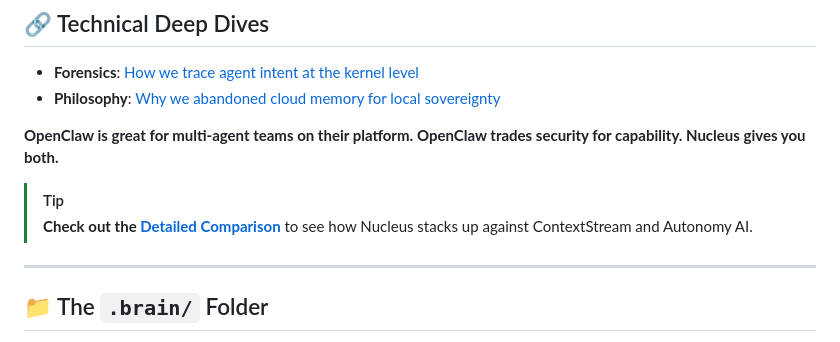
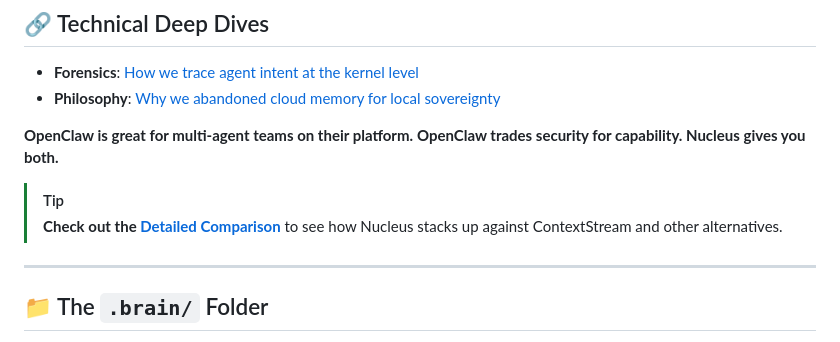
Before and after one commit to eidetic-works/nucleus-mcp, a Markdown page: README.md, the part around the change. Drawn GitHub-style.

Commit message:
Fix comparison doc link in README

```diff
--- a/README.md
+++ b/README.md
@@ -224,7 +224,7 @@ brain_sync_status()  # Shows last sync, active agents
 **OpenClaw trades security for capability. Nucleus gives you both.**
 
 > [!TIP]
-> **Check out the [Detailed Comparison](COMPARISON.md)** to see how Nucleus stacks up against ContextStream and Autonomy AI.
+> **Check out the [Detailed Comparison](docs/COMPETITIVE_ANALYSIS.md)** to see how Nucleus stacks up against ContextStream and other alternatives.
 
 ---
 
```
